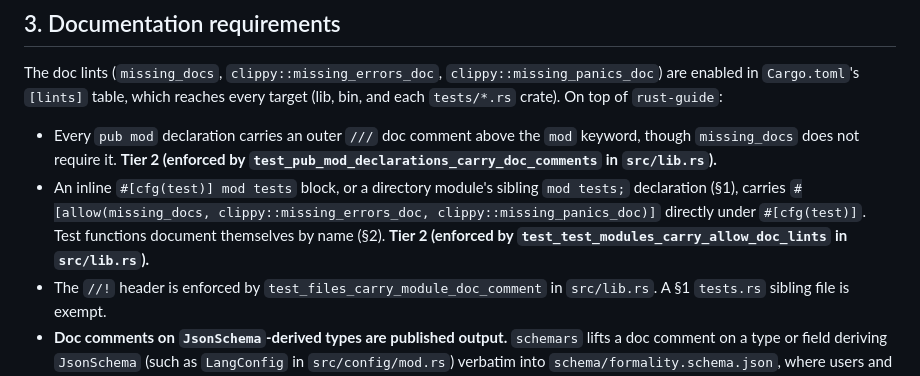
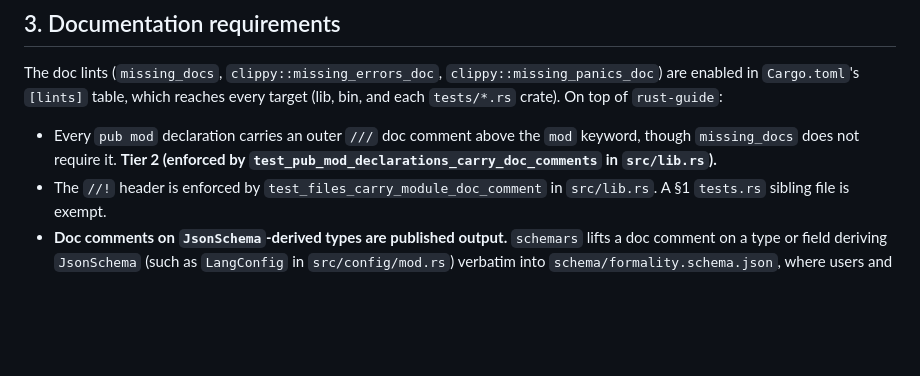
Before and after one commit to arvinduh/formality, a Markdown page: docs/style-guide.md, the part around the change. Rendered like a GitHub page; blank space fills up the shorter version.

Commit message:
docs(style): remove test-module doc-lint allow requirement

```diff
--- a/docs/style-guide.md
+++ b/docs/style-guide.md
@@ -104,12 +104,6 @@ which reaches every target (lib, bin, and each `tests/*.rs` crate). On top of
 - Every `pub mod` declaration carries an outer `///` doc comment above the `mod`
   keyword, though `missing_docs` does not require it. **Tier 2 (enforced by
   `test_pub_mod_declarations_carry_doc_comments` in `src/lib.rs`).**
-- An inline `#[cfg(test)] mod tests` block, or a directory module's sibling
-  `mod tests;` declaration (§1), carries
-  `#[allow(missing_docs, clippy::missing_errors_doc, clippy::missing_panics_doc)]`
-  directly under `#[cfg(test)]`. Test functions document themselves by name
-  (§2). **Tier 2 (enforced by `test_test_modules_carry_allow_doc_lints` in
-  `src/lib.rs`).**
 - The `//!` header is enforced by `test_files_carry_module_doc_comment` in
   `src/lib.rs`. A §1 `tests.rs` sibling file is exempt.
 - **Doc comments on `JsonSchema`-derived types are published output.**
```
